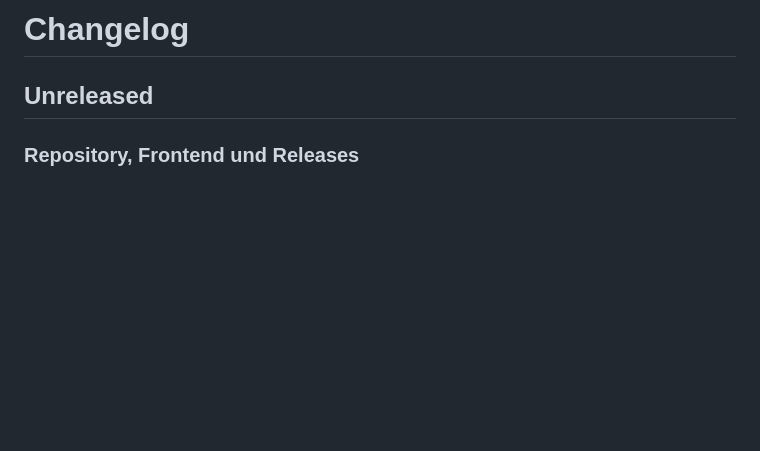
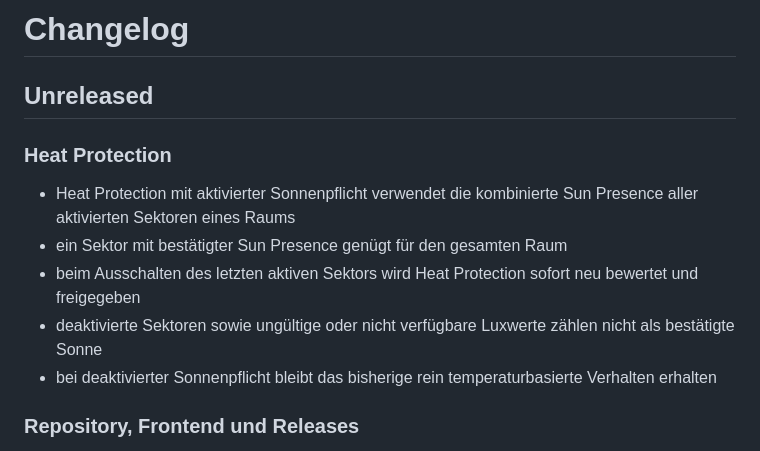
Before and after one commit to MrCharly169/smart-shading, a Markdown page: CHANGELOG.md, the part around the change. Rendered like a GitHub page; blank space fills up the shorter version.

Commit message:
document room-wide heat sun presence

```diff
--- a/CHANGELOG.md
+++ b/CHANGELOG.md
@@ -1,6 +1,16 @@
 # Changelog
 
 ## Unreleased
+
+
+### Heat Protection
+
+- Heat Protection mit aktivierter Sonnenpflicht verwendet die kombinierte Sun Presence aller aktivierten Sektoren eines Raums
+- ein Sektor mit bestätigter Sun Presence genügt für den gesamten Raum
+- beim Ausschalten des letzten aktiven Sektors wird Heat Protection sofort neu bewertet und freigegeben
+- deaktivierte Sektoren sowie ungültige oder nicht verfügbare Luxwerte zählen nicht als bestätigte Sonne
+- bei deaktivierter Sonnenpflicht bleibt das bisherige rein temperaturbasierte Verhalten erhalten
+
 
 ### Repository, Frontend und Releases
 
```
